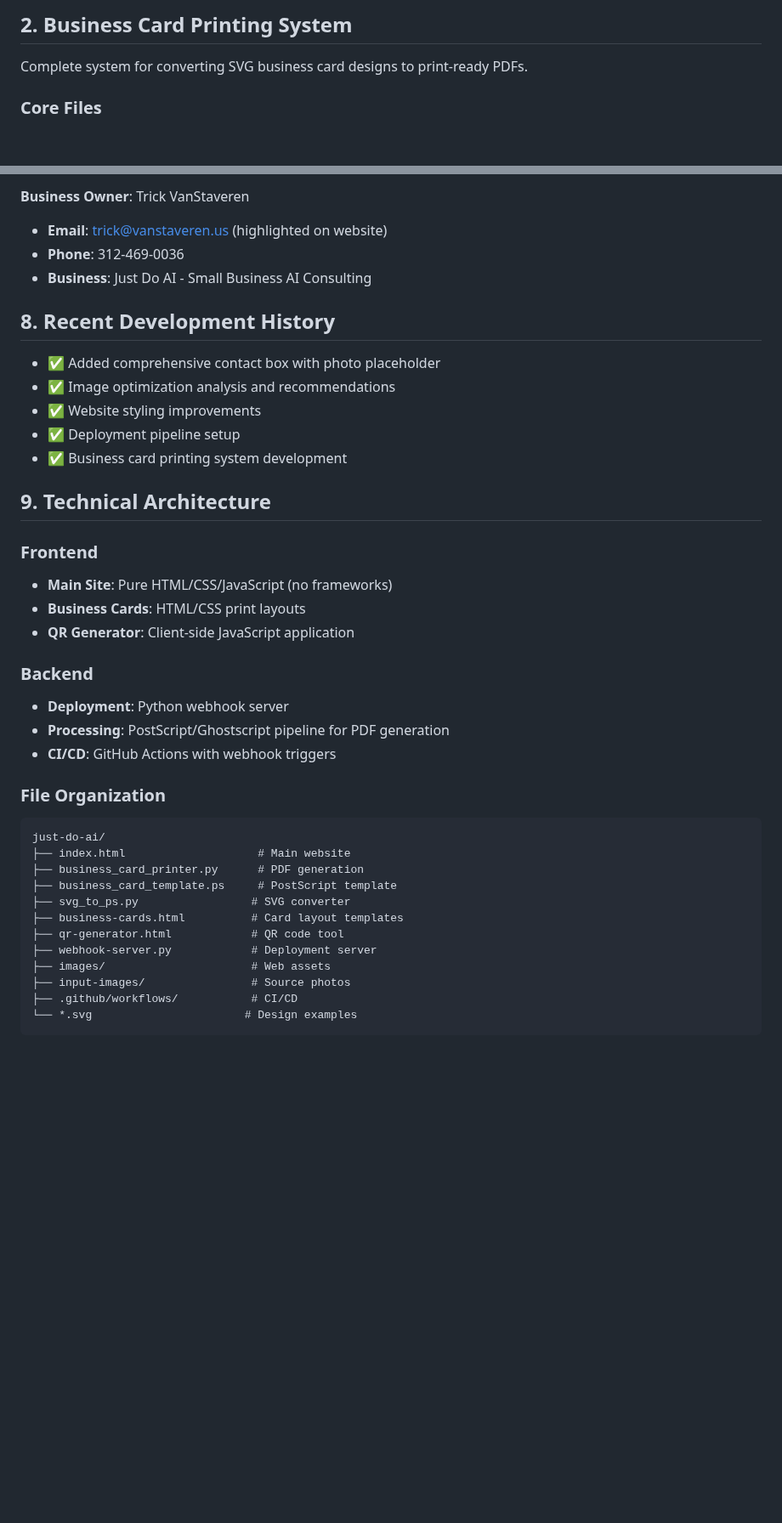
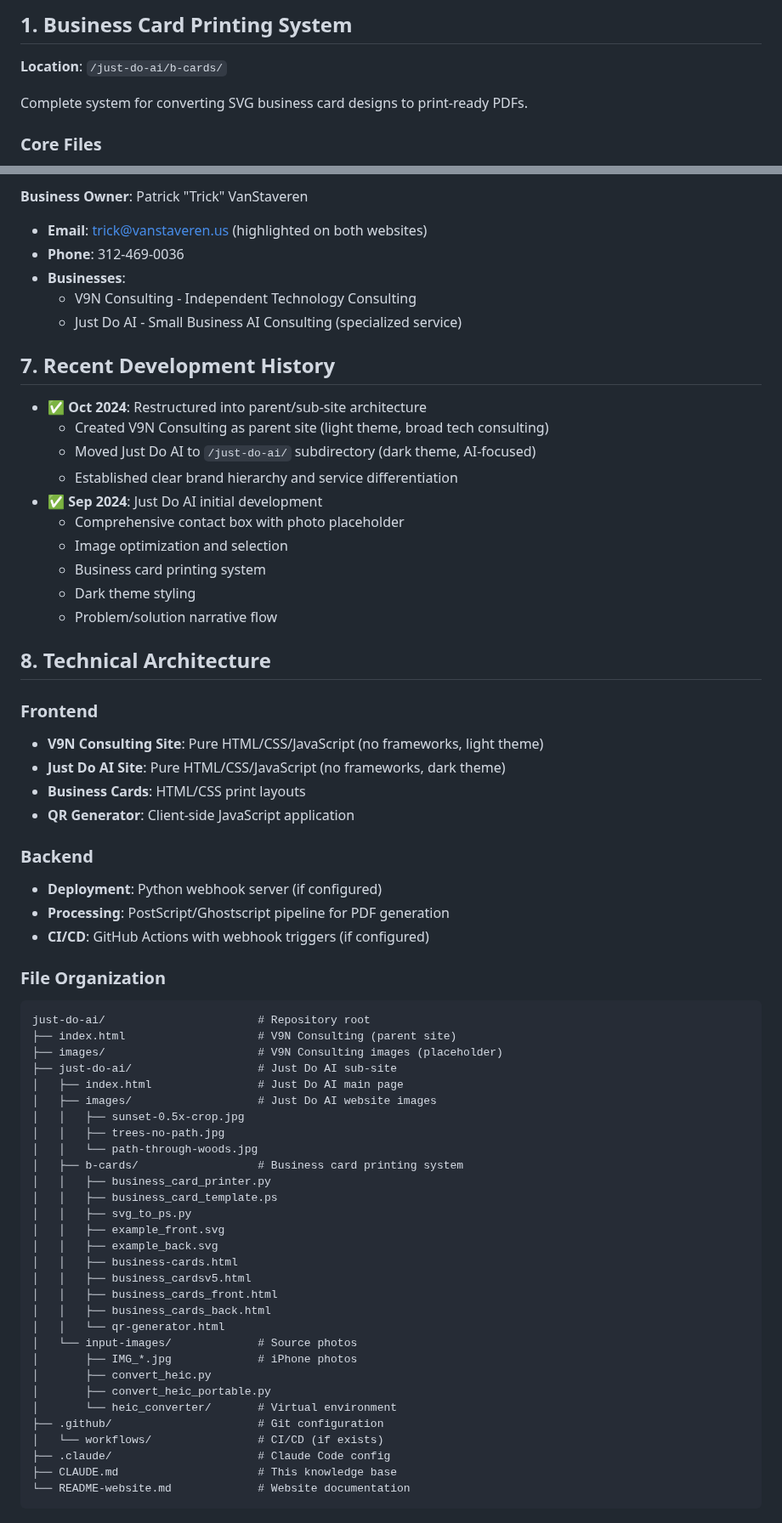
Before and after one commit to trickv/v9n-consulting, a Markdown page: CLAUDE.md, 2 parts joined by grey strips. Shown at 85% size. Rendered like a GitHub page; blank space fills up the shorter version.

````diff
--- a/CLAUDE.md
+++ b/CLAUDE.md
@@ -39,5 +68,7 @@ A complete single-page website for "Just Do AI" - a small business AI consulting
 
-## 2. Business Card Printing System
+## 1. Business Card Printing System
+
+**Location**: `/just-do-ai/b-cards/`
 
 Complete system for converting SVG business card designs to print-ready PDFs.
 
@@ -142,41 +177,67 @@ sudo apt install python3 ghostscript
 
-**Business Owner**: Trick VanStaveren
-- **Email**: trick@vanstaveren.us (highlighted on website)
+**Business Owner**: Patrick "Trick" VanStaveren
+- **Email**: trick@vanstaveren.us (highlighted on both websites)
 - **Phone**: 312-469-0036
-- **Business**: Just Do AI - Small Business AI Consulting
+- **Businesses**:
+  - V9N Consulting - Independent Technology Consulting
+  - Just Do AI - Small Business AI Consulting (specialized service)
 
-## 8. Recent Development History
+## 7. Recent Development History
 
-- ✅ Added comprehensive contact box with photo placeholder
-- ✅ Image optimization analysis and recommendations
-- ✅ Website styling improvements
-- ✅ Deployment pipeline setup
-- ✅ Business card printing system development
+- ✅ **Oct 2024**: Restructured into parent/sub-site architecture
+  - Created V9N Consulting as parent site (light theme, broad tech consulting)
+  - Moved Just Do AI to `/just-do-ai/` subdirectory (dark theme, AI-focused)
+  - Established clear brand hierarchy and service differentiation
+- ✅ **Sep 2024**: Just Do AI initial development
+  - Comprehensive contact box with photo placeholder
+  - Image optimization and selection
+  - Business card printing system
+  - Dark theme styling
+  - Problem/solution narrative flow
 
-## 9. Technical Architecture
+## 8. Technical Architecture
 
 ### Frontend
-- **Main Site**: Pure HTML/CSS/JavaScript (no frameworks)
+- **V9N Consulting Site**: Pure HTML/CSS/JavaScript (no frameworks, light theme)
+- **Just Do AI Site**: Pure HTML/CSS/JavaScript (no frameworks, dark theme)
 - **Business Cards**: HTML/CSS print layouts
 - **QR Generator**: Client-side JavaScript application
 
 ### Backend
-- **Deployment**: Python webhook server
+- **Deployment**: Python webhook server (if configured)
 - **Processing**: PostScript/Ghostscript pipeline for PDF generation
-- **CI/CD**: GitHub Actions with webhook triggers
+- **CI/CD**: GitHub Actions with webhook triggers (if configured)
 
 ### File Organization
 ```
-just-do-ai/
-├── index.html                    # Main website
-├── business_card_printer.py      # PDF generation
-├── business_card_template.ps     # PostScript template
-├── svg_to_ps.py                 # SVG converter
-├── business-cards.html          # Card layout templates
-├── qr-generator.html            # QR code tool
-├── webhook-server.py            # Deployment server
-├── images/                      # Web assets
-├── input-images/                # Source photos
-├── .github/workflows/           # CI/CD
-└── *.svg                       # Design examples
+just-do-ai/                       # Repository root
+├── index.html                    # V9N Consulting (parent site)
+├── images/                       # V9N Consulting images (placeholder)
+├── just-do-ai/                   # Just Do AI sub-site
+│   ├── index.html                # Just Do AI main page
+│   ├── images/                   # Just Do AI website images
+│   │   ├── sunset-0.5x-crop.jpg
+│   │   ├── trees-no-path.jpg
+│   │   └── path-through-woods.jpg
+│   ├── b-cards/                  # Business card printing system
+│   │   ├── business_card_printer.py
+│   │   ├── business_card_template.ps
+│   │   ├── svg_to_ps.py
+│   │   ├── example_front.svg
+│   │   ├── example_back.svg
+│   │   ├── business-cards.html
+│   │   ├── business_cardsv5.html
+│   │   ├── business_cards_front.html
+│   │   ├── business_cards_back.html
+│   │   └── qr-generator.html
+│   └── input-images/             # Source photos
+│       ├── IMG_*.jpg             # iPhone photos
+│       ├── convert_heic.py
+│       ├── convert_heic_portable.py
+│       └── heic_converter/       # Virtual environment
+├── .github/                      # Git configuration
+│   └── workflows/                # CI/CD (if exists)
+├── .claude/                      # Claude Code config
+├── CLAUDE.md                     # This knowledge base
+└── README-website.md             # Website documentation
 ```
````
Also changed, not shown: other parts of CLAUDE.md (+114 -59 lines).
